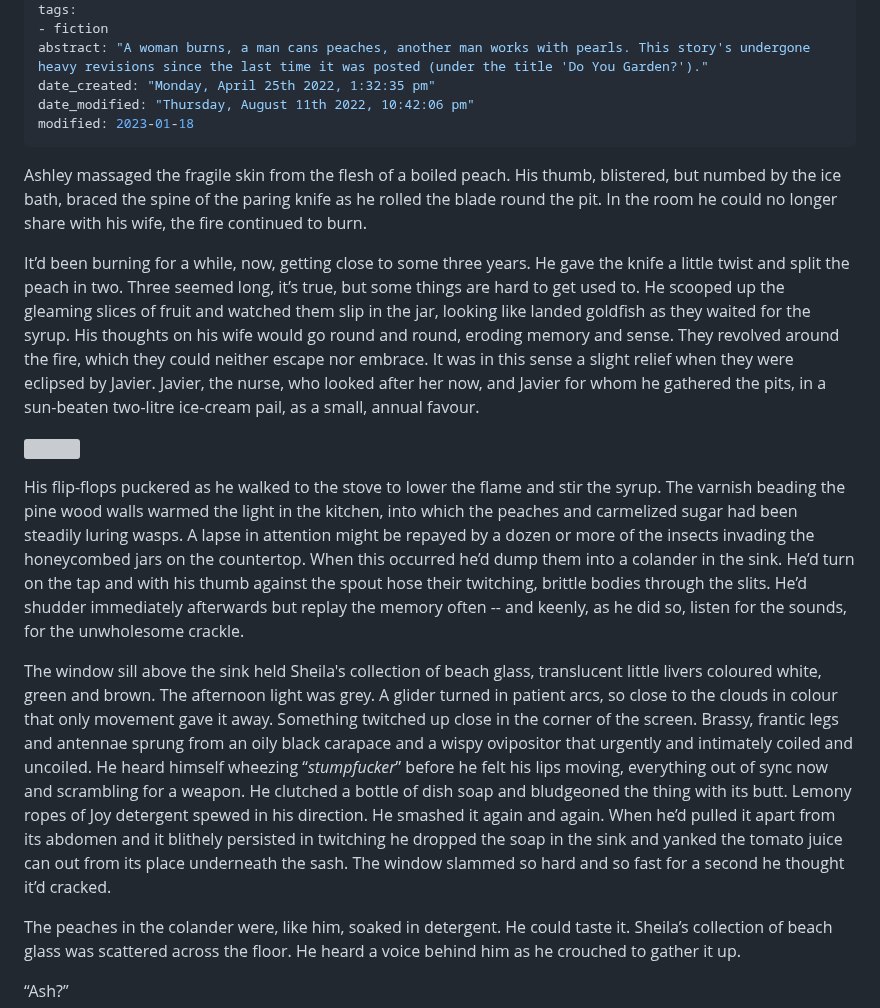
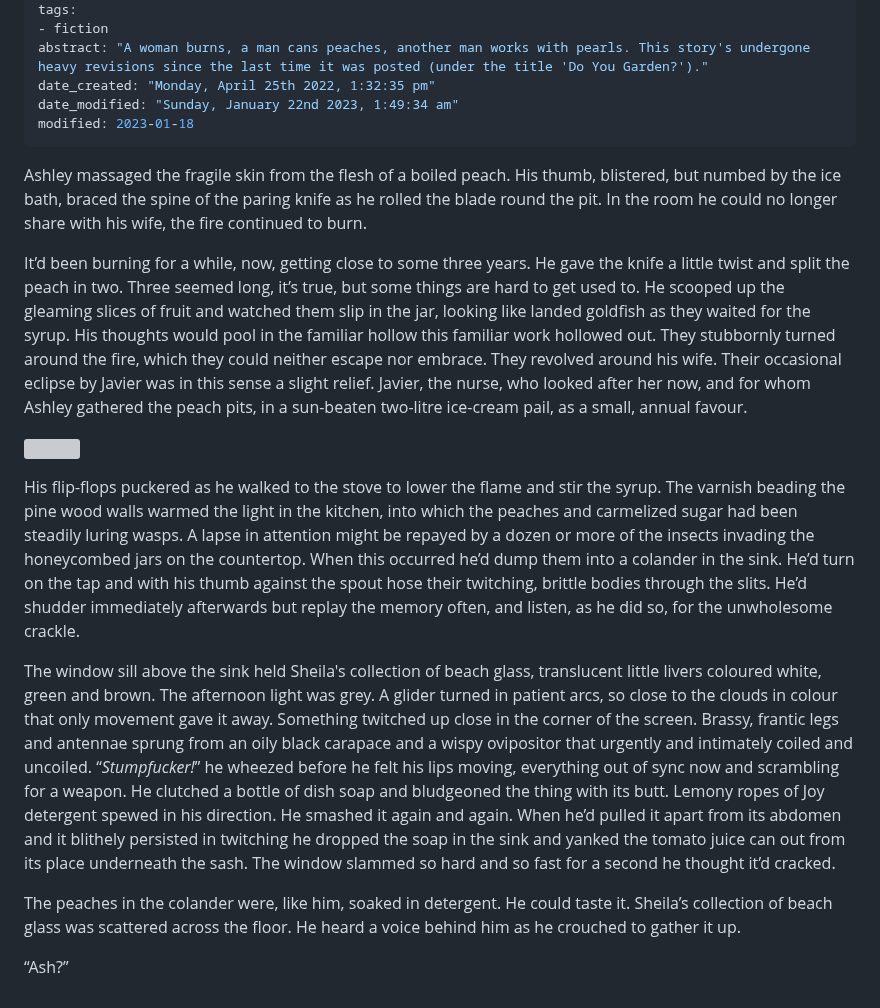
Before and after one commit to oblivia-simplex/feral_machines, a Markdown page: posts/2023-01-18--the_pits.md, the part around the change. Drawn GitHub-style; grey boxes are pictures that could not be loaded.

Commit message:
minor edits to the peach one

```diff
--- a/posts/2023-01-18--the_pits.md
+++ b/posts/2023-01-18--the_pits.md
@@ -13,7 +13,7 @@ tags:
 - fiction
 abstract: "A woman burns, a man cans peaches, another man works with pearls. This story's undergone heavy revisions since the last time it was posted (under the title 'Do You Garden?')."
 date_created: "Monday, April 25th 2022, 1:32:35 pm"
-date_modified: "Thursday, August 11th 2022, 10:42:06 pm"
+date_modified: "Sunday, January 22nd 2023, 1:49:34 am"
 modified: 2023-01-18
 ---
 
@@ -21,15 +21,15 @@ Ashley massaged the fragile skin from the flesh of a boiled peach. His thumb, bl
 
 <!-- i feel like this just needs a tiny bit more polish -->
 
-It’d been burning for a while, now, getting close to some three years. He gave the knife a little twist and split the peach in two. Three seemed long, it’s true, but some things are hard to get used to. He scooped up the gleaming slices of fruit and watched them slip in the jar, looking like  landed goldfish as they waited for the syrup. His thoughts on his wife would go round and round, eroding memory and sense. They revolved around the fire, which they could neither escape nor embrace. It was in this sense a slight relief when they were eclipsed by Javier. Javier, the nurse, who looked after her now, and Javier for whom he gathered the pits, in a sun-beaten two-litre ice-cream pail, as a small, annual favour.
+It’d been burning for a while, now, getting close to some three years. He gave the knife a little twist and split the peach in two. Three seemed long, it’s true, but some things are hard to get used to. He scooped up the gleaming slices of fruit and watched them slip in the jar, looking like landed goldfish as they waited for the syrup. His thoughts would pool in the familiar hollow this familiar work hollowed out. They stubbornly turned around the fire, which they could neither escape nor embrace. They revolved around his wife. Their occasional eclipse by Javier was in this sense a slight relief. Javier, the nurse, who looked after her now, and for whom Ashley gathered the peach pits, in a sun-beaten two-litre ice-cream pail, as a small, annual favour.
 
 ![](../img/peaches.jpg)
 
 <!-- Image credit: Daily paintings Three peaches Postcard from Provence at <https://shiftinglight.com/2019/06/three_peaches_190611.html> -->
 
-His flip-flops puckered as he walked to the stove to lower the flame and stir the syrup. The varnish beading the pine wood walls warmed the light in the kitchen, into which the peaches and carmelized sugar had been steadily luring wasps. A lapse in attention might be repayed by a dozen or more of the insects invading the honeycombed jars on the countertop. When this occurred he’d dump them into a colander in the sink. He’d turn on the tap and with his thumb against the spout hose their twitching, brittle bodies through the slits. He’d shudder immediately afterwards but replay the memory often -- and keenly, as he did so, listen for the sounds, for the unwholesome crackle.
+His flip-flops puckered as he walked to the stove to lower the flame and stir the syrup. The varnish beading the pine wood walls warmed the light in the kitchen, into which the peaches and carmelized sugar had been steadily luring wasps. A lapse in attention might be repayed by a dozen or more of the insects invading the honeycombed jars on the countertop. When this occurred he’d dump them into a colander in the sink. He’d turn on the tap and with his thumb against the spout hose their twitching, brittle bodies through the slits. He’d shudder immediately afterwards but replay the memory often, and listen, as he did so, for the unwholesome crackle.
 
-The window sill above the sink held Sheila's collection of beach glass, translucent little livers coloured white, green and brown. The afternoon light was grey. A glider turned in patient arcs, so close to the clouds in colour that only movement gave it away. Something twitched up close in the corner of the screen. Brassy, frantic legs and antennae sprung from an oily black carapace and a wispy ovipositor that urgently and intimately coiled and uncoiled. He heard himself wheezing “*stumpfucker*” before he felt his lips moving, everything out of sync now and scrambling for a weapon. He clutched a bottle of dish soap and bludgeoned the thing with its butt. Lemony ropes of Joy detergent spewed in his direction. He smashed it again and again. When he’d pulled it apart from its abdomen and it blithely persisted in twitching he dropped the soap in the sink and yanked the tomato juice can out from its place underneath the sash. The window slammed so hard and so fast for a second he thought it’d cracked.
+The window sill above the sink held Sheila's collection of beach glass, translucent little livers coloured white, green and brown. The afternoon light was grey. A glider turned in patient arcs, so close to the clouds in colour that only movement gave it away. Something twitched up close in the corner of the screen. Brassy, frantic legs and antennae sprung from an oily black carapace and a wispy ovipositor that urgently and intimately coiled and uncoiled. “*Stumpfucker!*” he wheezed before he felt his lips moving, everything out of sync now and scrambling for a weapon. He clutched a bottle of dish soap and bludgeoned the thing with its butt. Lemony ropes of Joy detergent spewed in his direction. He smashed it again and again. When he’d pulled it apart from its abdomen and it blithely persisted in twitching he dropped the soap in the sink and yanked the tomato juice can out from its place underneath the sash. The window slammed so hard and so fast for a second he thought it’d cracked.
 
 The peaches in the colander were, like him, soaked in detergent. He could taste it. Sheila’s collection of beach glass was scattered across the floor. He heard a voice behind him as he crouched to gather it up.
 
```
